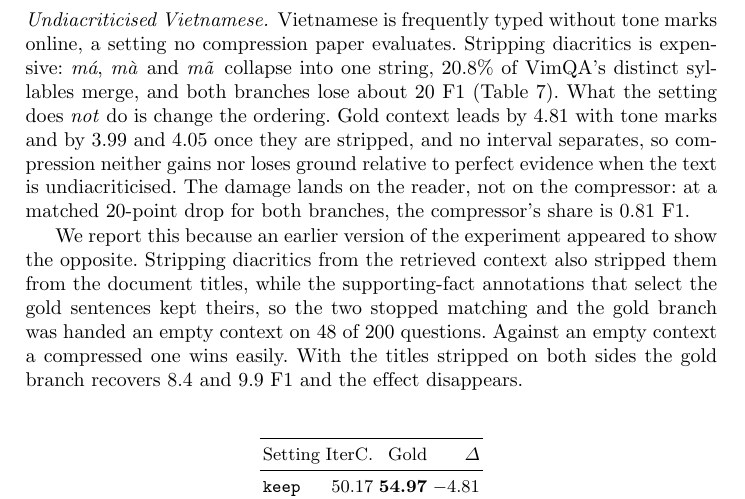
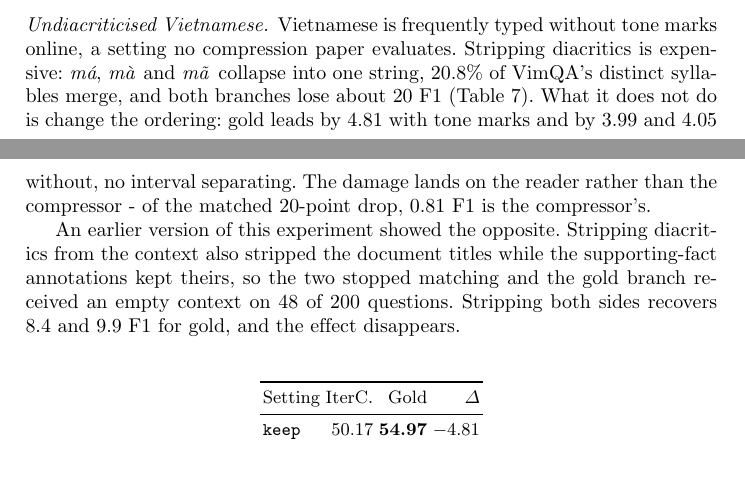
Before and after one commit to nhantrnh/ANLP-IterCOMP, a LaTeX thesis (soict/paper.tex): part of page 11 of 14 before the commit and two parts of pages 10 and 11 of 13 after it, the two joined at a grey line, cut so that both start at the same text, the shorter picture padded with empty space. Compiled offline with pdfLaTeX.

Commit message:
Close the orphan reference page: 13 pages
The paragraph explaining the earlier EXP-2 error pushed the last references
onto a page of their own. Tightening the bibliography did not reclaim it -
LNCS fixes its own spacing - so the two plots lose half a centimetre each
instead, which is enough. Checked the rendering afterwards: arrowheads,
labels and axis ticks all still legible.

Body through page 12, references on 13.

```diff
--- a/soict/paper.tex
+++ b/soict/paper.tex
@@ -746,21 +746,16 @@ compressor has further to fall short of it.
 tone marks online, a setting no compression paper evaluates. Stripping
 diacritics is expensive: \emph{má}, \emph{mà} and \emph{mã} collapse into one
 string, $20.8\%$ of VimQA's distinct syllables merge, and both branches lose
-about 20 F1 (Table~\ref{tab:undia}). What the setting does \emph{not} do is
-change the ordering. Gold context leads by $4.81$ with tone marks and by $3.99$
-and $4.05$ once they are stripped, and no interval separates, so compression
-neither gains nor loses ground relative to perfect evidence when the text is
-undiacriticised. The damage lands on the reader, not on the compressor: at a
-matched $20$-point drop for both branches, the compressor's share is
-$0.81$~F1.
+about 20 F1 (Table~\ref{tab:undia}). What it does not do is change the
+ordering: gold leads by $4.81$ with tone marks and by $3.99$ and $4.05$ without,
+no interval separating. The damage lands on the reader rather than the
+compressor - of the matched $20$-point drop, $0.81$ F1 is the compressor's.
 
-We report this because an earlier version of the experiment appeared to show
-the opposite. Stripping diacritics from the retrieved context also stripped
-them from the document titles, while the supporting-fact annotations that
-select the gold sentences kept theirs, so the two stopped matching and the gold
-branch was handed an empty context on $48$ of $200$ questions. Against an empty
-context a compressed one wins easily. With the titles stripped on both sides
-the gold branch recovers $8.4$ and $9.9$ F1 and the effect disappears.
+An earlier version of this experiment showed the opposite. Stripping
+diacritics from the context also stripped the document titles while the
+supporting-fact annotations kept theirs, so the two stopped matching and the
+gold branch received an empty context on $48$ of $200$ questions. Stripping
+both sides recovers $8.4$ and $9.9$ F1 for gold, and the effect disappears.
 
 \begin{table}[htbp]
 \centering
```
Also changed, not shown: soict/paper.pdf, soict/paper.tex (5 more changed lines).
